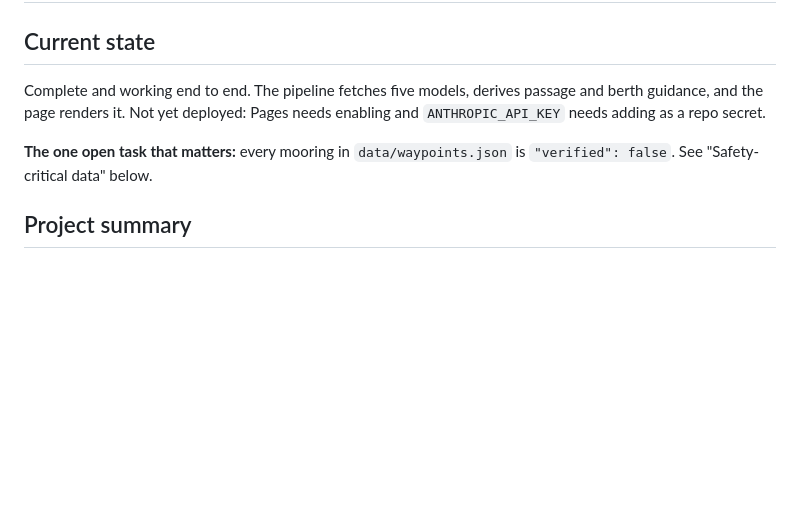
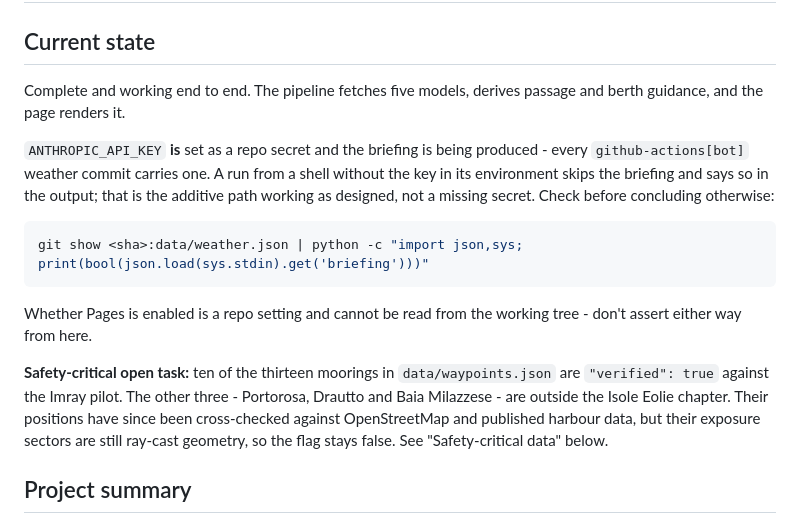
Before and after one commit to GormleyLab/ORYC-Sicily, a Markdown page: CLAUDE.md, the part around the change. Drawn GitHub-style; blank space fills up the shorter version.

Commit message:
Correct the stale setup claims in CLAUDE.md and the README
CLAUDE.md said `ANTHROPIC_API_KEY` still needed adding as a repo secret
and that every mooring was `"verified": false`. Both were stale, and I
repeated the first one back as fact this session before checking. Every
`github-actions[bot]` weather commit carries a `briefing`, which only
happens when the secret is present; a local run without the key in its
environment skips it by design and says so.

CLAUDE.md now records that, gives the one-liner for checking a commit's
briefing before concluding the secret is missing, and notes that Pages
status is a repo setting that cannot be read from the working tree. The
open-task line is replaced with the real count: ten of thirteen moorings
verified against the Imray pilot, three outside that chapter with
positions cross-checked but sectors still ray-cast.

In the README, ticked the two checklist boxes the repo itself proves -
the secret, and the seed run. Repo visibility and the Pages branch stay
unticked with a note to check Settings rather than assume.

Co-Authored-By: Claude Opus 5 (1M context) <noreply@anthropic.com>

````diff
--- a/CLAUDE.md
+++ b/CLAUDE.md
@@ -3,11 +3,27 @@
 ## Current state
 
 Complete and working end to end. The pipeline fetches five models, derives
-passage and berth guidance, and the page renders it. Not yet deployed: Pages
-needs enabling and `ANTHROPIC_API_KEY` needs adding as a repo secret.
+passage and berth guidance, and the page renders it.
 
-**The one open task that matters:** every mooring in `data/waypoints.json` is
-`"verified": false`. See "Safety-critical data" below.
+`ANTHROPIC_API_KEY` **is** set as a repo secret and the briefing is being
+produced - every `github-actions[bot]` weather commit carries one. A run from a
+shell without the key in its environment skips the briefing and says so in the
+output; that is the additive path working as designed, not a missing secret.
+Check before concluding otherwise:
+
+```bash
+git show <sha>:data/weather.json | python -c "import json,sys; print(bool(json.load(sys.stdin).get('briefing')))"
+```
+
+Whether Pages is enabled is a repo setting and cannot be read from the working
+tree - don't assert either way from here.
+
+**Safety-critical open task:** ten of the thirteen moorings in
+`data/waypoints.json` are `"verified": true` against the Imray pilot. The other
+three - Portorosa, Drautto and Baia Milazzese - are outside the Isole Eolie
+chapter. Their positions have since been cross-checked against OpenStreetMap
+and published harbour data, but their exposure sectors are still ray-cast
+geometry, so the flag stays false. See "Safety-critical data" below.
 
 ## Project summary
 
````
Also changed, not shown: README.md (+7 -2 lines).
